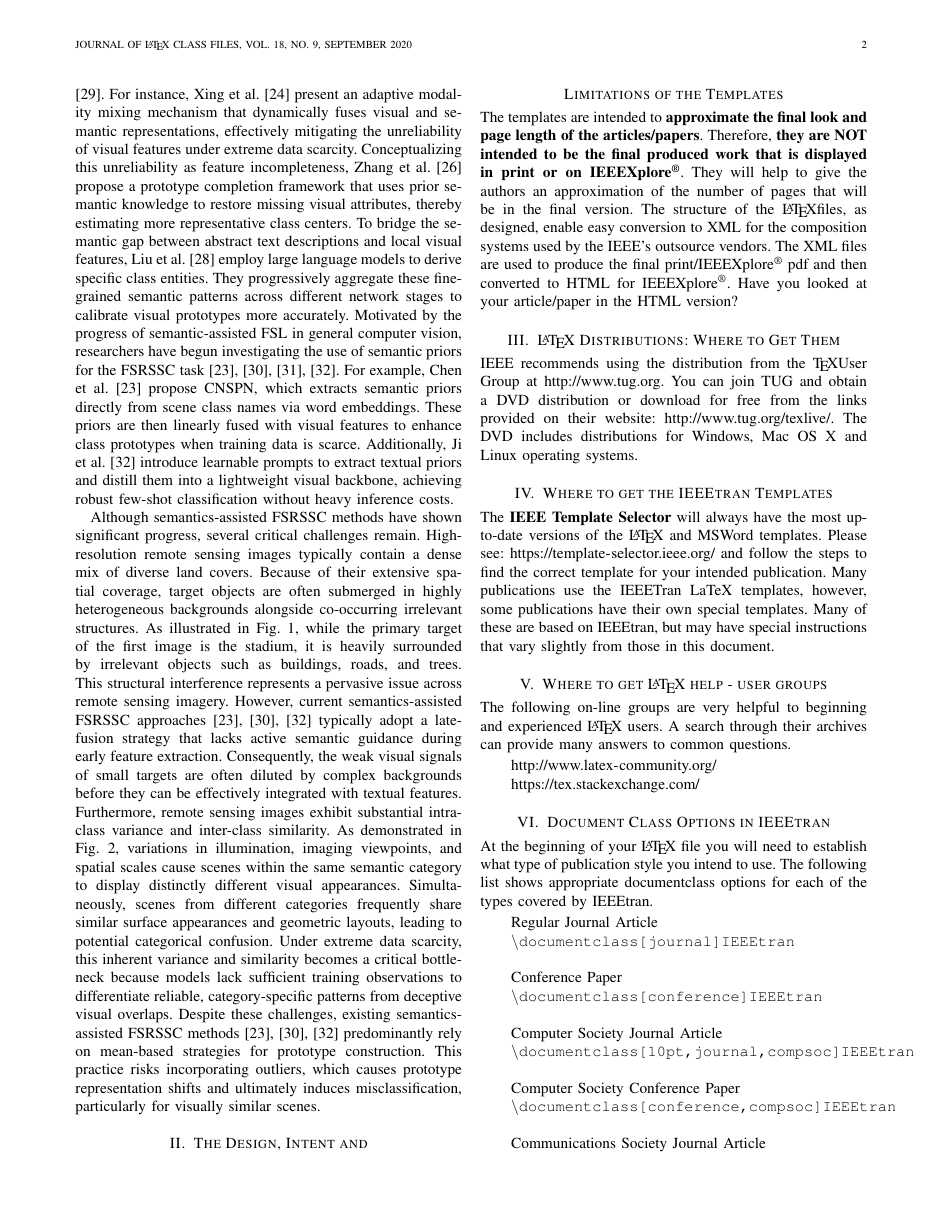
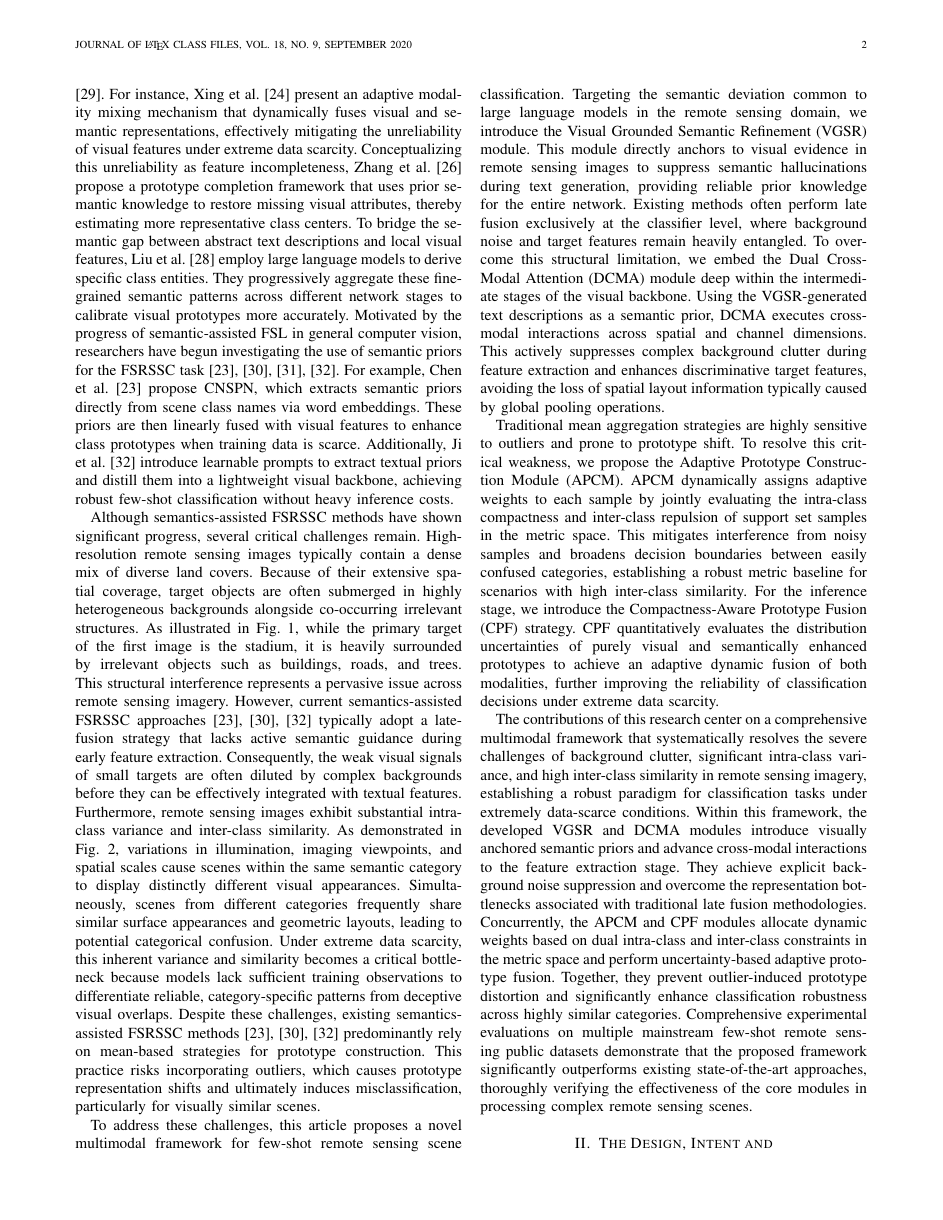
Before and after one commit to ZacharyPatrick/TGRS-Paper-2026, a LaTeX paper (New_IEEEtran_how-to.tex): page 2 of 10. Compiled offline with pdfLaTeX; a missing font is replaced by an installed copy or a similar font; a LaTeX package or settings file that is missing is left out.

Commit message:
添加引言最后一段

```diff
--- a/New_IEEEtran_how-to.tex
+++ b/New_IEEEtran_how-to.tex
@@ -82,6 +82,12 @@ Simultaneously, scenes from different categories frequently share similar surfac
 Under extreme data scarcity, this inherent variance and similarity becomes a critical bottleneck because models lack sufficient training observations to differentiate reliable, category-specific patterns from deceptive visual overlaps.
 Despite these challenges, existing semantics-assisted FSRSSC methods \cite{CNSPN,TeAw,ProDFSL} predominantly rely on mean-based strategies for prototype construction.
 This practice risks incorporating outliers, which causes prototype representation shifts and ultimately induces misclassification, particularly for visually similar scenes.
+
+To address these challenges, this article proposes a novel multimodal framework for few-shot remote sensing scene classification. Targeting the semantic deviation common to large language models in the remote sensing domain, we introduce the Visual Grounded Semantic Refinement (VGSR) module. This module directly anchors to visual evidence in remote sensing images to suppress semantic hallucinations during text generation, providing reliable prior knowledge for the entire network. Existing methods often perform late fusion exclusively at the classifier level, where background noise and target features remain heavily entangled. To overcome this structural limitation, we embed the Dual Cross-Modal Attention (DCMA) module deep within the intermediate stages of the visual backbone. Using the VGSR-generated text descriptions as a semantic prior, DCMA executes cross-modal interactions across spatial and channel dimensions. This actively suppresses complex background clutter during feature extraction and enhances discriminative target features, avoiding the loss of spatial layout information typically caused by global pooling operations.
+
+Traditional mean aggregation strategies are highly sensitive to outliers and prone to prototype shift. To resolve this critical weakness, we propose the Adaptive Prototype Construction Module (APCM). APCM dynamically assigns adaptive weights to each sample by jointly evaluating the intra-class compactness and inter-class repulsion of support set samples in the metric space. This mitigates interference from noisy samples and broadens decision boundaries between easily confused categories, establishing a robust metric baseline for scenarios with high inter-class similarity. For the inference stage, we introduce the Compactness-Aware Prototype Fusion (CPF) strategy. CPF quantitatively evaluates the distribution uncertainties of purely visual and semantically enhanced prototypes to achieve an adaptive dynamic fusion of both modalities, further improving the reliability of classification decisions under extreme data scarcity.
+
+The contributions of this research center on a comprehensive multimodal framework that systematically resolves the severe challenges of background clutter, significant intra-class variance, and high inter-class similarity in remote sensing imagery, establishing a robust paradigm for classification tasks under extremely data-scarce conditions. Within this framework, the developed VGSR and DCMA modules introduce visually anchored semantic priors and advance cross-modal interactions to the feature extraction stage. They achieve explicit background noise suppression and overcome the representation bottlenecks associated with traditional late fusion methodologies. Concurrently, the APCM and CPF modules allocate dynamic weights based on dual intra-class and inter-class constraints in the metric space and perform uncertainty-based adaptive prototype fusion. Together, they prevent outlier-induced prototype distortion and significantly enhance classification robustness across highly similar categories. Comprehensive experimental evaluations on multiple mainstream few-shot remote sensing public datasets demonstrate that the proposed framework significantly outperforms existing state-of-the-art approaches, thoroughly verifying the effectiveness of the core modules in processing complex remote sensing scenes.
 
 \section{The Design, Intent and \\ Limitations of the Templates}
 \noindent The templates are intended to {\bf{approximate the final look and page length of the articles/papers}}. Therefore, {\bf{they are NOT intended to be the final produced work that is displayed in print or on IEEEXplore\textsuperscript{\textregistered}}}. They will help to give the authors an approximation of the number of pages that will be in the final version. The structure of the \LaTeX files, as designed, enable easy conversion to XML for the composition systems used by the IEEE's outsource vendors. The XML files are used to produce the final print/IEEEXplore\textsuperscript{\textregistered} pdf and then converted to HTML for IEEEXplore\textsuperscript{\textregistered}. Have you looked at your article/paper in the HTML version?
```
Also changed, not shown: out/New_IEEEtran_how-to.pdf.
